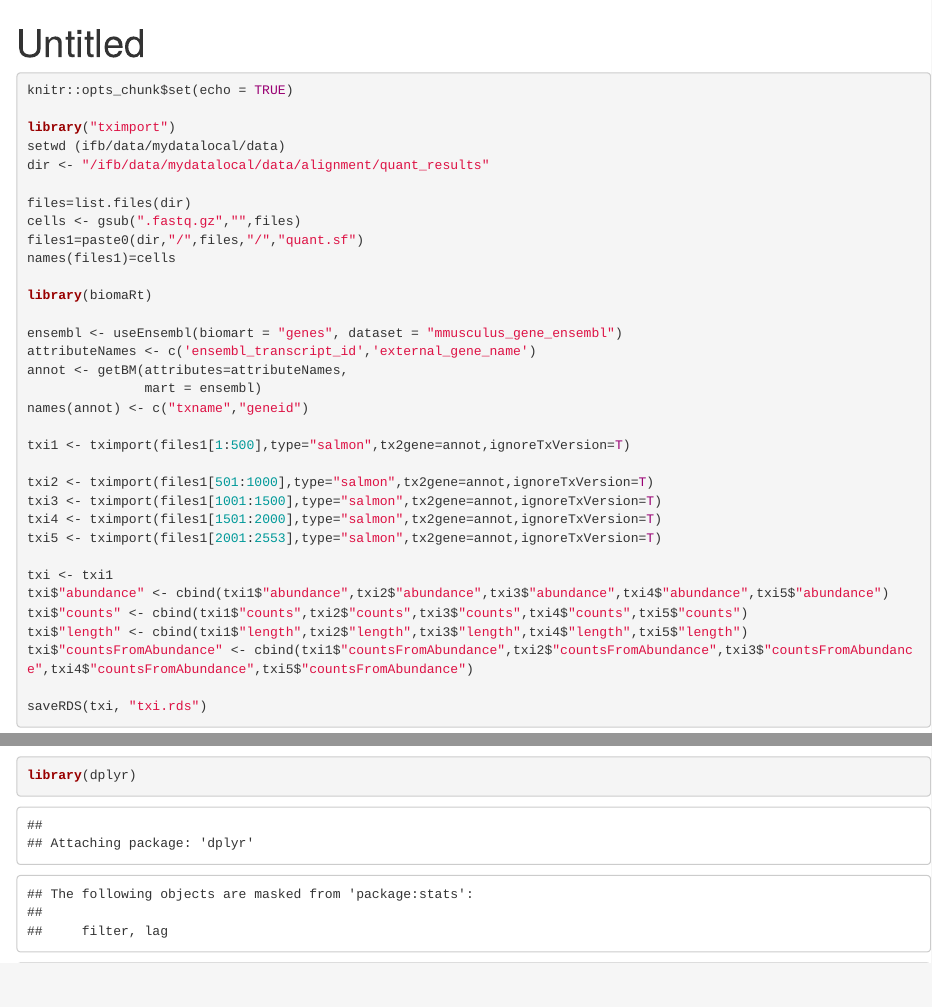
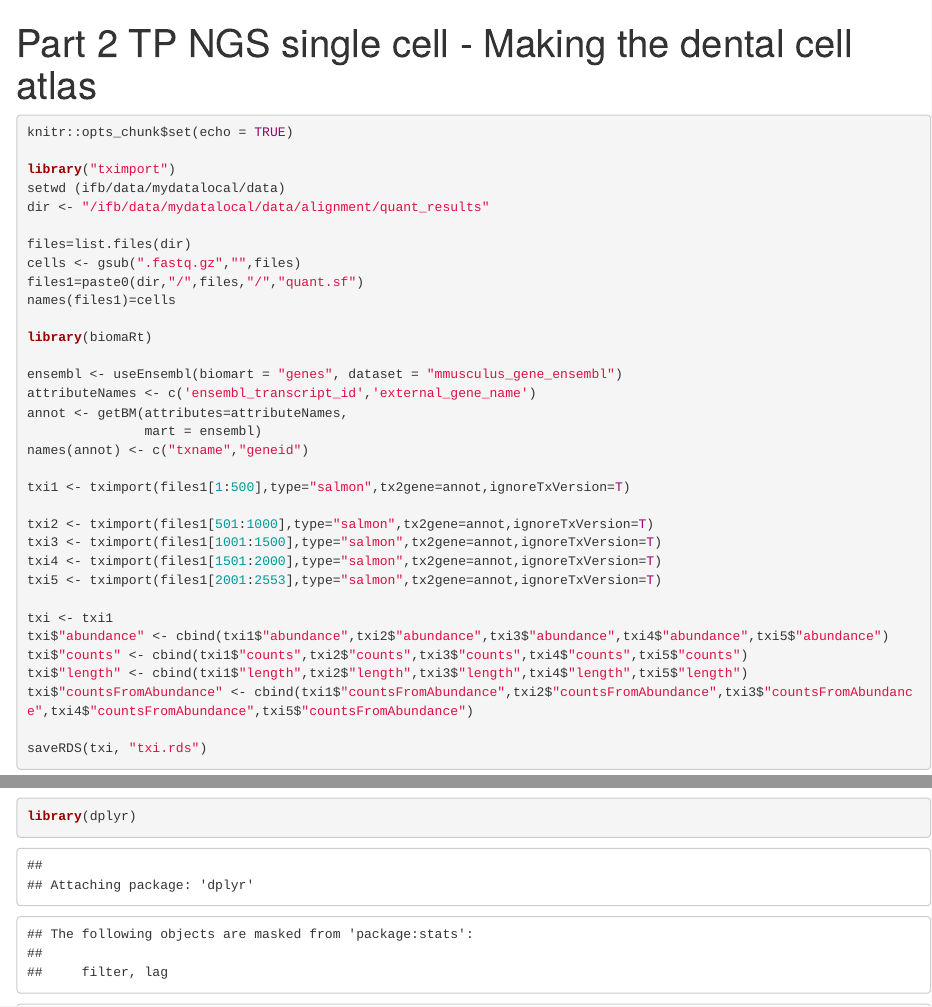
Before and after one commit to guiseuzaret/tp_ngs_single_cell, an R Markdown document (S2D1 tximport.Rmd): the page in a window 1100 px wide, from its top, and a second part further down, joined at a grey line. Rendered offline with R 4.5, knitr and Pandoc, with nearby package versions; some code elsewhere in the file could not run offline.

Commit message:
Update S2D1 tximport.Rmd

````diff
--- a/S2D1 tximport.Rmd
+++ b/S2D1 tximport.Rmd
@@ -1,10 +1,11 @@
 ---
-title: "Untitled"
+title: "Part 2 TP NGS single cell - Making the dental cell atlas"
 output:
   html_document: default
   word_document: default
   pdf_document: default
 ---
+
 
 ```{r tximport, eval=FALSE}
 knitr::opts_chunk$set(echo = TRUE)
````
